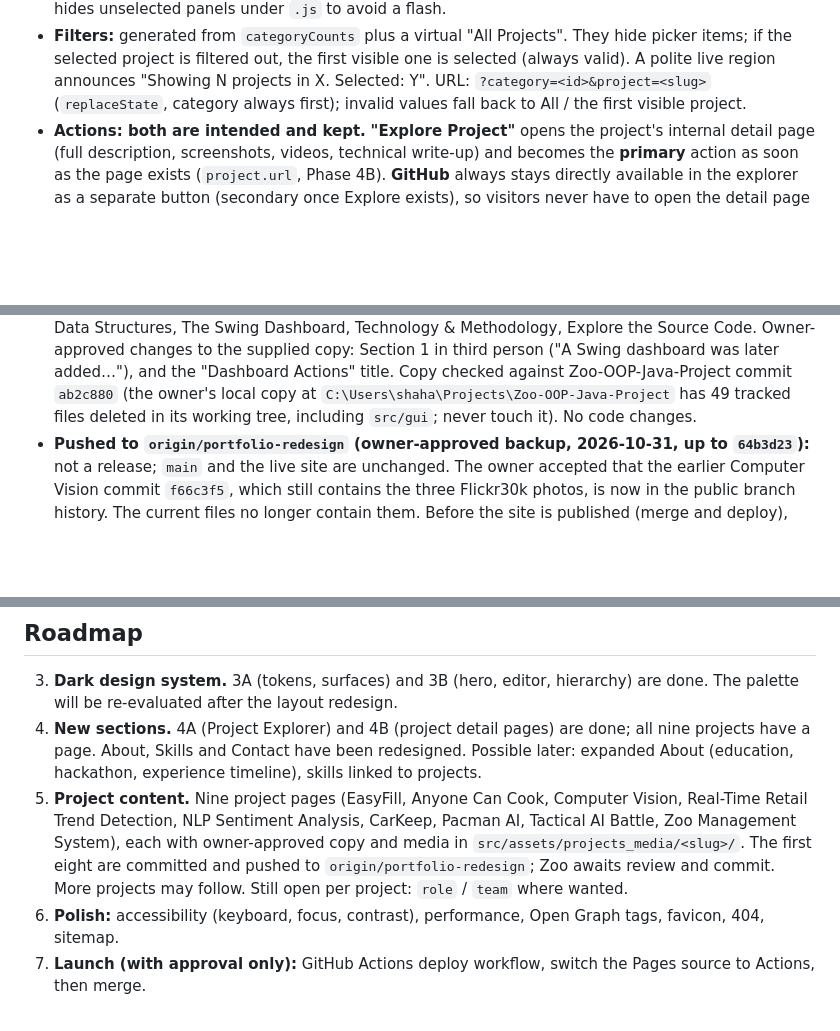
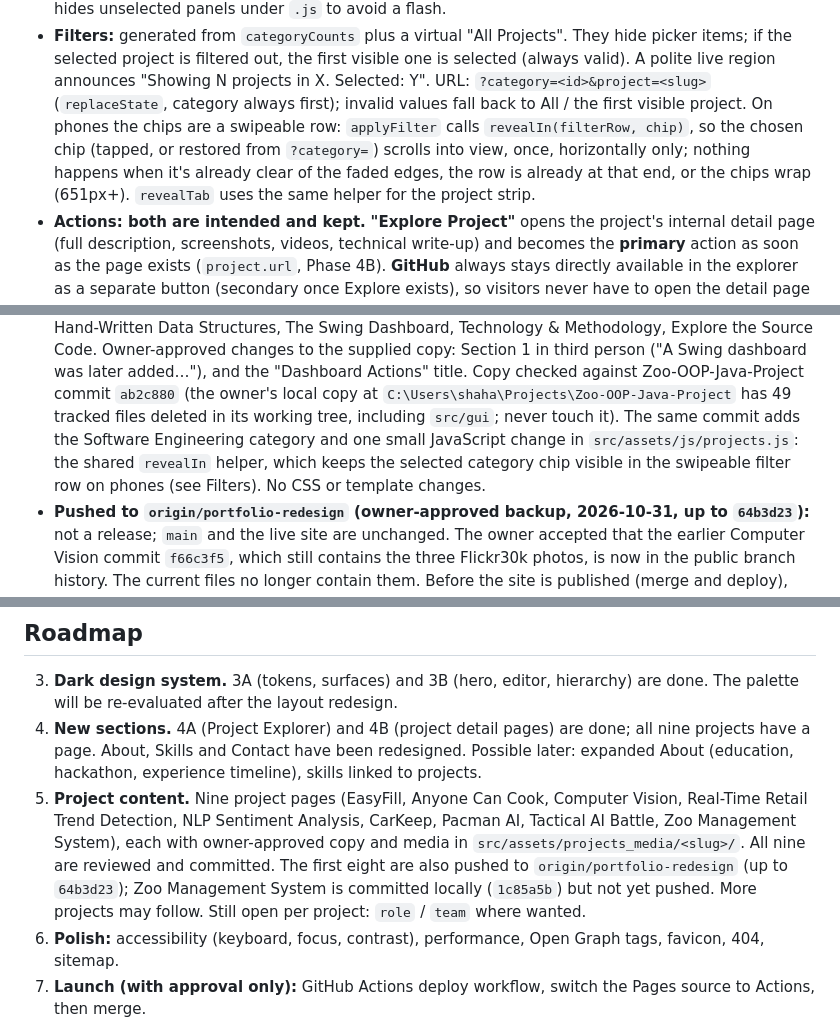
Before and after one commit to shahar-eliyahu/shahar-eliyahu.github.io, a Markdown page: CLAUDE.md, 3 parts joined by grey strips. GitHub-like rendering; blank space fills up the shorter version.

Commit message:
docs: update Zoo project status and mobile filter behavior

```diff
--- a/CLAUDE.md
+++ b/CLAUDE.md
@@ -482,7 +482,11 @@ Markup: `partials/sections/projects.njk` (filters, picker, panels, lightbox `<di
   if the selected project is filtered out, the first visible one is selected (always valid).
   A polite live region announces "Showing N projects in X. Selected: Y". URL:
   `?category=<id>&project=<slug>` (`replaceState`, category always first); invalid values fall
-  back to All / the first visible project.
+  back to All / the first visible project. On phones the chips are a swipeable row:
+  `applyFilter` calls `revealIn(filterRow, chip)`, so the chosen chip (tapped, or restored
+  from `?category=`) scrolls into view, once, horizontally only; nothing happens when it's
+  already clear of the faded edges, the row is already at that end, or the chips wrap
+  (651px+). `revealTab` uses the same helper for the project strip.
 - **Actions: both are intended and kept.** **"Explore Project"** opens the project's internal
   detail page (full description, screenshots, videos, technical write-up) and becomes the
   **primary** action as soon as the page exists (`project.url`, Phase 4B). **GitHub** always stays
@@ -837,7 +843,11 @@ Markup: `partials/sections/projects.njk` (filters, picker, panels, lightbox `<di
   supplied copy: Section 1 in third person ("A Swing dashboard was later added…"), and the
   "Dashboard Actions" title. Copy checked against Zoo-OOP-Java-Project commit `ab2c880`
   (the owner's local copy at `C:\Users\shaha\Projects\Zoo-OOP-Java-Project` has 49 tracked
-  files deleted in its working tree, including `src/gui`; never touch it). No code changes.
+  files deleted in its working tree, including `src/gui`; never touch it). The same commit
+  adds the Software Engineering category and one small JavaScript change in
+  `src/assets/js/projects.js`: the shared `revealIn` helper, which keeps the selected
+  category chip visible in the swipeable filter row on phones (see Filters). No CSS or
+  template changes.
 - **Pushed to `origin/portfolio-redesign` (owner-approved backup, 2026-10-31, up to
   `64b3d23`):** not a release; `main` and the live site are unchanged. The owner accepted
   that the earlier Computer Vision commit `f66c3f5`, which still contains the three
@@ -858,8 +868,9 @@ Markup: `partials/sections/projects.njk` (filters, picker, panels, lightbox `<di
 5. **Project content.** Nine project pages (EasyFill, Anyone Can Cook, Computer Vision,
    Real-Time Retail Trend Detection, NLP Sentiment Analysis, CarKeep, Pacman AI, Tactical AI
    Battle, Zoo Management System), each with owner-approved copy and media in
-   `src/assets/projects_media/<slug>/`. The first eight are committed and pushed to
-   `origin/portfolio-redesign`; Zoo awaits review and commit. More projects may follow.
+   `src/assets/projects_media/<slug>/`. All nine are reviewed and committed. The first
+   eight are also pushed to `origin/portfolio-redesign` (up to `64b3d23`); Zoo Management
+   System is committed locally (`1c85a5b`) but not yet pushed. More projects may follow.
    Still open per project: `role` / `team` where wanted.
 6. **Polish:** accessibility (keyboard, focus, contrast), performance, Open Graph tags, favicon, 404, sitemap.
 7. **Launch (with approval only):** GitHub Actions deploy workflow, switch the Pages source to
```
Also changed, not shown: other parts of CLAUDE.md (+4 -2 lines).
